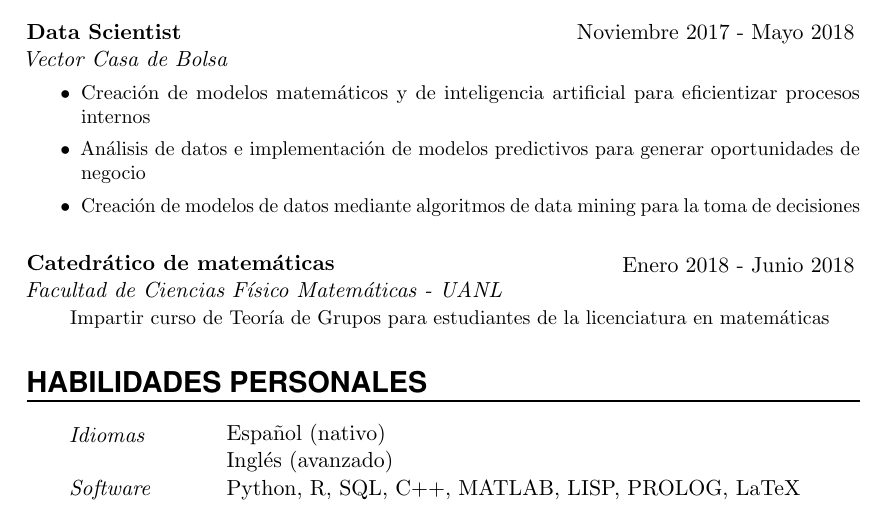
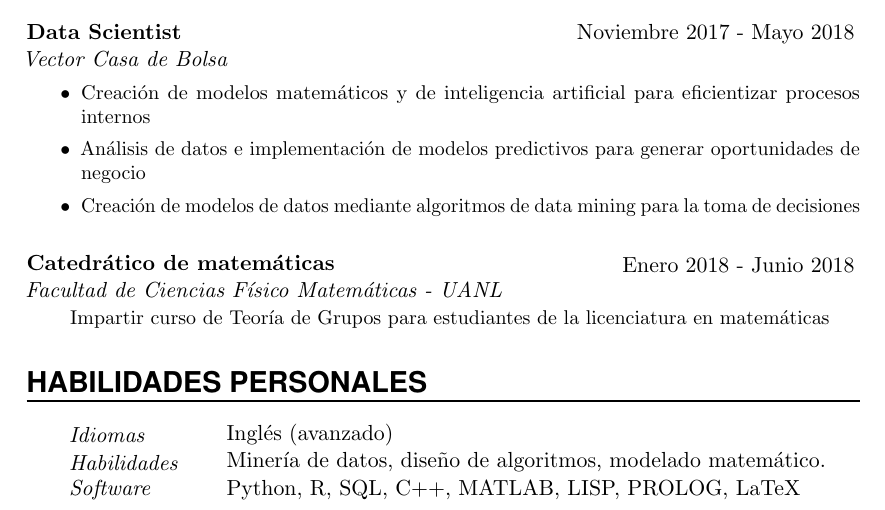
Before and after one commit to luisgrivas/cv, a LaTeX CV (cv.tex): part of the page, cut so that both start at the same text. Compiled offline with pdfLaTeX.

Commit message:
Actualizado skills

```diff
--- a/cv.tex
+++ b/cv.tex
@@ -165,8 +165,9 @@ Procesamiento de bases de datos e impementación de modelos matemáticos para pr
 %%% ------------------------------------------------------------
 \NewPart{Habilidades personales}{}
 
-\SkillsEntry{Idiomas}{Español (nativo)}
-\SkillsEntry{}{Inglés (avanzado)}
+%\SkillsEntry{Idiomas}{Español (nativo)}
+\SkillsEntry{Idiomas}{Inglés (avanzado)}
+\SkillsEntry{Habilidades}{Minería de datos, diseño de algoritmos,  modelado matemático.}
 %\SkillsEntry{}{Francés (nivel)}
 
 \SkillsEntry{Software}{Python, R, SQL, C++, MATLAB, LISP, PROLOG,  LaTeX}
```
Also changed, not shown: cv.pdf.
